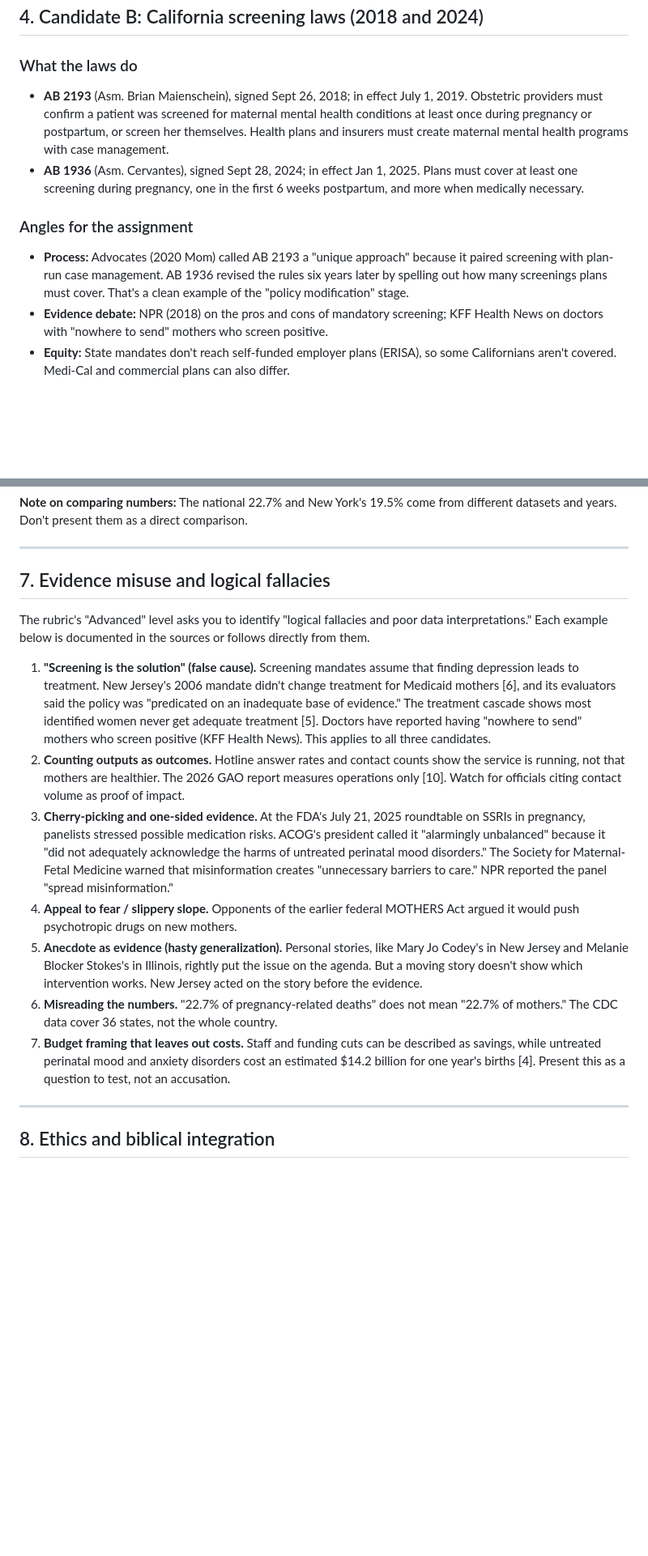
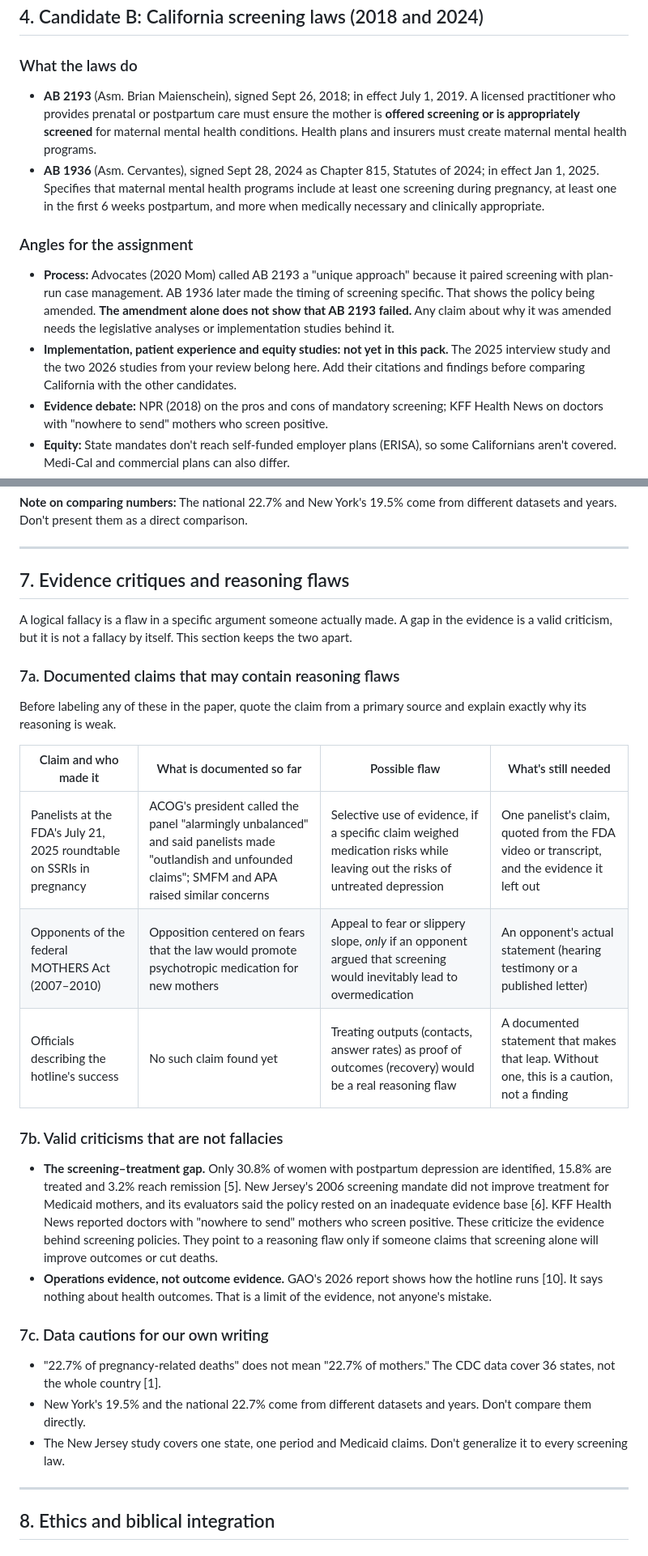
Before and after one commit to adebowa96/Research, a Markdown page: HLTH507-Policy-Analysis/research-pack.md, 2 parts joined by grey strips. Shown at 81% size. Rendered like a GitHub page; blank space fills up the shorter version.

```diff
--- a/HLTH507-Policy-Analysis/research-pack.md
+++ b/HLTH507-Policy-Analysis/research-pack.md
@@ -105,11 +115,12 @@ Items marked **†** still need a final check (a DOI, page range, chapter number
 ## 4. Candidate B: California screening laws (2018 and 2024)
 
 ### What the laws do
-- **AB 2193** (Asm. Brian Maienschein), signed Sept 26, 2018; in effect July 1, 2019. Obstetric providers must confirm a patient was screened for maternal mental health conditions at least once during pregnancy or postpartum, or screen her themselves. Health plans and insurers must create maternal mental health programs with case management.
-- **AB 1936** (Asm. Cervantes), signed Sept 28, 2024; in effect Jan 1, 2025. Plans must cover at least one screening during pregnancy, one in the first 6 weeks postpartum, and more when medically necessary.
+- **AB 2193** (Asm. Brian Maienschein), signed Sept 26, 2018; in effect July 1, 2019. A licensed practitioner who provides prenatal or postpartum care must ensure the mother is **offered screening or is appropriately screened** for maternal mental health conditions. Health plans and insurers must create maternal mental health programs.
+- **AB 1936** (Asm. Cervantes), signed Sept 28, 2024 as Chapter 815, Statutes of 2024; in effect Jan 1, 2025. Specifies that maternal mental health programs include at least one screening during pregnancy, at least one in the first 6 weeks postpartum, and more when medically necessary and clinically appropriate.
 
 ### Angles for the assignment
-- **Process:** Advocates (2020 Mom) called AB 2193 a "unique approach" because it paired screening with plan-run case management. AB 1936 revised the rules six years later by spelling out how many screenings plans must cover. That's a clean example of the "policy modification" stage.
+- **Process:** Advocates (2020 Mom) called AB 2193 a "unique approach" because it paired screening with plan-run case management. AB 1936 later made the timing of screening specific. That shows the policy being amended. **The amendment alone does not show that AB 2193 failed.** Any claim about why it was amended needs the legislative analyses or implementation studies behind it.
+- **Implementation, patient experience and equity studies: not yet in this pack.** The 2025 interview study and the two 2026 studies from your review belong here. Add their citations and findings before comparing California with the other candidates.
 - **Evidence debate:** NPR (2018) on the pros and cons of mandatory screening; KFF Health News on doctors with "nowhere to send" mothers who screen positive.
 - **Equity:** State mandates don't reach self-funded employer plans (ERISA), so some Californians aren't covered. Medi-Cal and commercial plans can also differ.
 - **Lived experience:** CalMatters (2019) covered Wendy Root Askew, who had postpartum depression and backed AB 2193, and a family affected by postpartum psychosis.
@@ -176,17 +187,30 @@ These work for any of the three candidates. Numbers in brackets point to §12.
 
 ---
 
-## 7. Evidence misuse and logical fallacies
+## 7. Evidence critiques and reasoning flaws
 
-The rubric's "Advanced" level asks you to identify "logical fallacies and poor data interpretations." Each example below is documented in the sources or follows directly from them.
+A logical fallacy is a flaw in a specific argument someone actually made. A gap in the evidence is a valid criticism, but it is not a fallacy by itself. This section keeps the two apart.
 
-1. **"Screening is the solution" (false cause).** Screening mandates assume that finding depression leads to treatment. New Jersey's 2006 mandate didn't change treatment for Medicaid mothers [6], and its evaluators said the policy was "predicated on an inadequate base of evidence." The treatment cascade shows most identified women never get adequate treatment [5]. Doctors have reported having "nowhere to send" mothers who screen positive (KFF Health News). This applies to all three candidates.
-2. **Counting outputs as outcomes.** Hotline answer rates and contact counts show the service is running, not that mothers are healthier. The 2026 GAO report measures operations only [10]. Watch for officials citing contact volume as proof of impact.
-3. **Cherry-picking and one-sided evidence.** At the FDA's July 21, 2025 roundtable on SSRIs in pregnancy, panelists stressed possible medication risks. ACOG's president called it "alarmingly unbalanced" because it "did not adequately acknowledge the harms of untreated perinatal mood disorders." The Society for Maternal-Fetal Medicine warned that misinformation creates "unnecessary barriers to care." NPR reported the panel "spread misinformation."
-4. **Appeal to fear / slippery slope.** Opponents of the earlier federal MOTHERS Act argued it would push psychotropic drugs on new mothers.
-5. **Anecdote as evidence (hasty generalization).** Personal stories, like Mary Jo Codey's in New Jersey and Melanie Blocker Stokes's in Illinois, rightly put the issue on the agenda. But a moving story doesn't show which intervention works. New Jersey acted on the story before the evidence.
-6. **Misreading the numbers.** "22.7% of pregnancy-related deaths" does not mean "22.7% of mothers." The CDC data cover 36 states, not the whole country.
-7. **Budget framing that leaves out costs.** Staff and funding cuts can be described as savings, while untreated perinatal mood and anxiety disorders cost an estimated $14.2 billion for one year's births [4]. Present this as a question to test, not an accusation.
+### 7a. Documented claims that may contain reasoning flaws
+
+Before labeling any of these in the paper, quote the claim from a primary source and explain exactly why its reasoning is weak.
+
+| Claim and who made it | What is documented so far | Possible flaw | What's still needed |
+|---|---|---|---|
+| Panelists at the FDA's July 21, 2025 roundtable on SSRIs in pregnancy | ACOG's president called the panel "alarmingly unbalanced" and said panelists made "outlandish and unfounded claims"; SMFM and APA raised similar concerns | Selective use of evidence, if a specific claim weighed medication risks while leaving out the risks of untreated depression | One panelist's claim, quoted from the FDA video or transcript, and the evidence it left out |
+| Opponents of the federal MOTHERS Act (2007–2010) | Opposition centered on fears that the law would promote psychotropic medication for new mothers | Appeal to fear or slippery slope, *only* if an opponent argued that screening would inevitably lead to overmedication | An opponent's actual statement (hearing testimony or a published letter) |
+| Officials describing the hotline's success | No such claim found yet | Treating outputs (contacts, answer rates) as proof of outcomes (recovery) would be a real reasoning flaw | A documented statement that makes that leap. Without one, this is a caution, not a finding |
+
+### 7b. Valid criticisms that are not fallacies
+
+- **The screening–treatment gap.** Only 30.8% of women with postpartum depression are identified, 15.8% are treated and 3.2% reach remission [5]. New Jersey's 2006 screening mandate did not improve treatment for Medicaid mothers, and its evaluators said the policy rested on an inadequate evidence base [6]. KFF Health News reported doctors with "nowhere to send" mothers who screen positive. These criticize the evidence behind screening policies. They point to a reasoning flaw only if someone claims that screening alone will improve outcomes or cut deaths.
+- **Operations evidence, not outcome evidence.** GAO's 2026 report shows how the hotline runs [10]. It says nothing about health outcomes. That is a limit of the evidence, not anyone's mistake.
+
+### 7c. Data cautions for our own writing
+
+- "22.7% of pregnancy-related deaths" does not mean "22.7% of mothers." The CDC data cover 36 states, not the whole country [1].
+- New York's 19.5% and the national 22.7% come from different datasets and years. Don't compare them directly.
+- The New Jersey study covers one state, one period and Medicaid claims. Don't generalize it to every screening law.
 
 ---
 
```
Also changed, not shown: other parts of HLTH507-Policy-Analysis/research-pack.md (+35 -18 lines).
